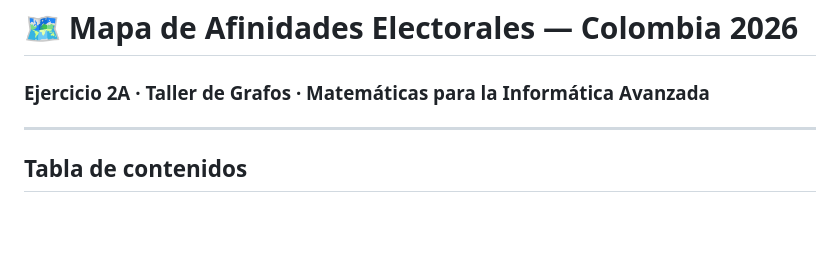
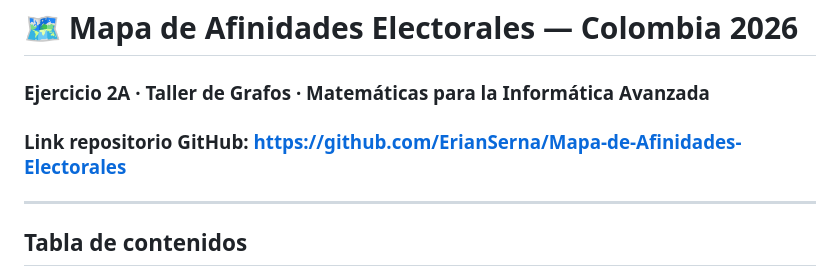
Before and after one commit to ErianSerna/Mapa-de-Afinidades-Electorales, a Markdown page: README.md, the part around the change. Drawn GitHub-style; blank space fills up the shorter version.

Commit message:
Actualización del readme

```diff
--- a/README.md
+++ b/README.md
@@ -1,6 +1,6 @@
 # 🗺️ Mapa de Afinidades Electorales — Colombia 2026
 ### Ejercicio 2A · Taller de Grafos · Matemáticas para la Informática Avanzada
-
+### Link repositorio GitHub: https://github.com/ErianSerna/Mapa-de-Afinidades-Electorales
 ---
 
 ## Tabla de contenidos
```
